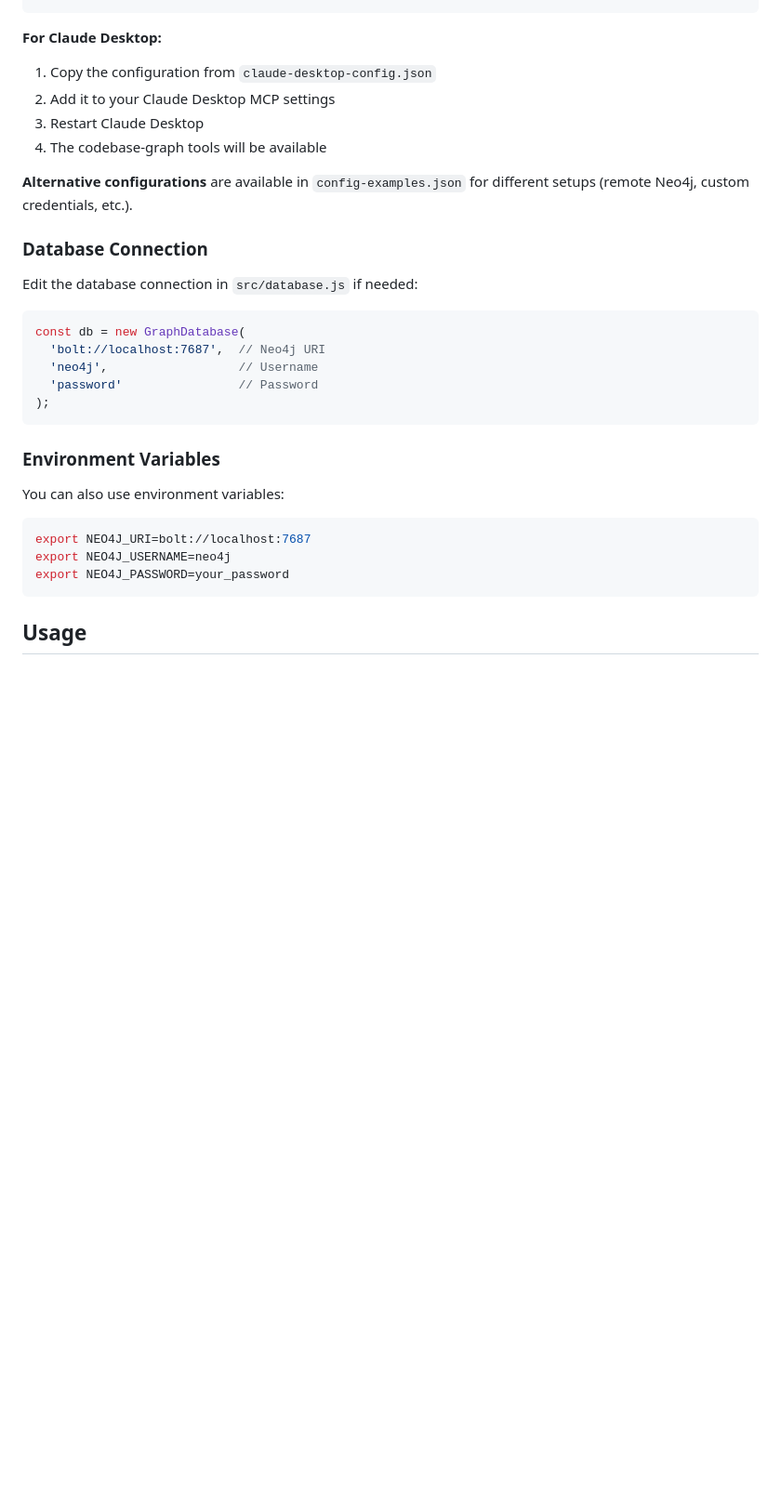
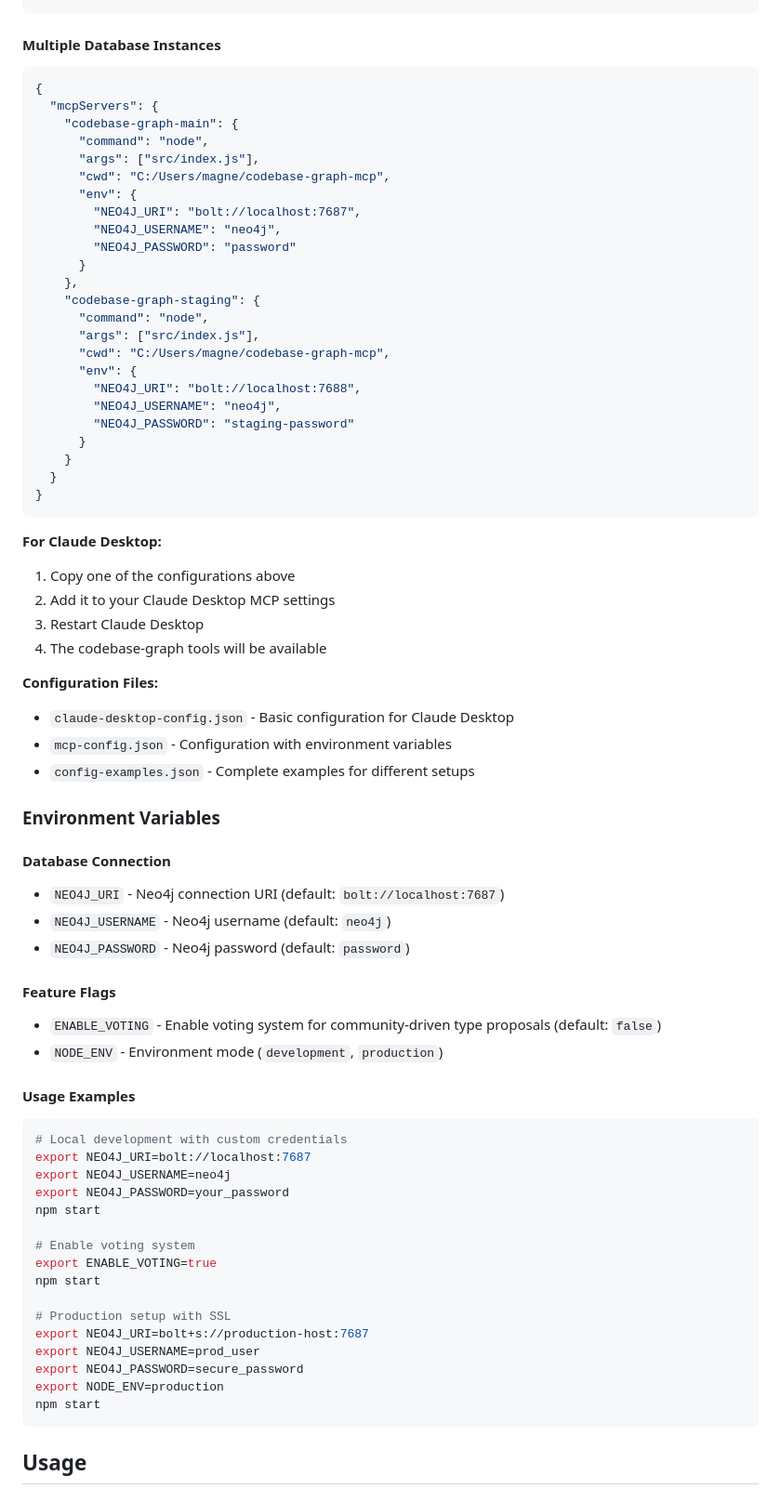
Before and after one commit to domjancik/codebase-graph-mcp, a Markdown page: README.md, the part around the change printed below. Shown: that part at 93% size. Drawn GitHub-style; blank space fills up the shorter version.

````diff
--- a/README.md
+++ b/README.md
@@ -61,27 +142,71 @@ To connect an MCP client (like Claude Desktop) to this server, use this configur
+#### Multiple Database Instances
+```json
+{
+  "mcpServers": {
+    "codebase-graph-main": {
+      "command": "node",
+      "args": ["src/index.js"],
+      "cwd": "C:/Users/magne/codebase-graph-mcp",
+      "env": {
+        "NEO4J_URI": "bolt://localhost:7687",
+        "NEO4J_USERNAME": "neo4j",
+        "NEO4J_PASSWORD": "password"
+      }
+    },
+    "codebase-graph-staging": {
+      "command": "node",
+      "args": ["src/index.js"],
+      "cwd": "C:/Users/magne/codebase-graph-mcp",
+      "env": {
+        "NEO4J_URI": "bolt://localhost:7688",
+        "NEO4J_USERNAME": "neo4j",
+        "NEO4J_PASSWORD": "staging-password"
+      }
+    }
+  }
+}
+```
+
 **For Claude Desktop:**
-1. Copy the configuration from `claude-desktop-config.json`
+1. Copy one of the configurations above
 2. Add it to your Claude Desktop MCP settings
 3. Restart Claude Desktop
 4. The codebase-graph tools will be available
 
-**Alternative configurations** are available in `config-examples.json` for different setups (remote Neo4j, custom credentials, etc.).
-
-### Database Connection
-Edit the database connection in `src/database.js` if needed:
-```javascript
-const db = new GraphDatabase(
-  'bolt://localhost:7687',  // Neo4j URI
-  'neo4j',                  // Username
-  'password'                // Password
-);
-```
+**Configuration Files:**
+- `claude-desktop-config.json` - Basic configuration for Claude Desktop
+- `mcp-config.json` - Configuration with environment variables
+- `config-examples.json` - Complete examples for different setups
 
 ### Environment Variables
-You can also use environment variables:
+
+#### Database Connection
+- `NEO4J_URI` - Neo4j connection URI (default: `bolt://localhost:7687`)
+- `NEO4J_USERNAME` - Neo4j username (default: `neo4j`)
+- `NEO4J_PASSWORD` - Neo4j password (default: `password`)
+
+#### Feature Flags
+- `ENABLE_VOTING` - Enable voting system for community-driven type proposals (default: `false`)
+- `NODE_ENV` - Environment mode (`development`, `production`)
+
+#### Usage Examples
 ```bash
+# Local development with custom credentials
 export NEO4J_URI=bolt://localhost:7687
 export NEO4J_USERNAME=neo4j
 export NEO4J_PASSWORD=your_password
+npm start
+
+# Enable voting system
+export ENABLE_VOTING=true
+npm start
+
+# Production setup with SSL
+export NEO4J_URI=bolt+s://production-host:7687
+export NEO4J_USERNAME=prod_user
+export NEO4J_PASSWORD=secure_password
+export NODE_ENV=production
+npm start
 ```
 
 ## Usage
````
Also changed, not shown: other parts of README.md (+128 -15 lines).
